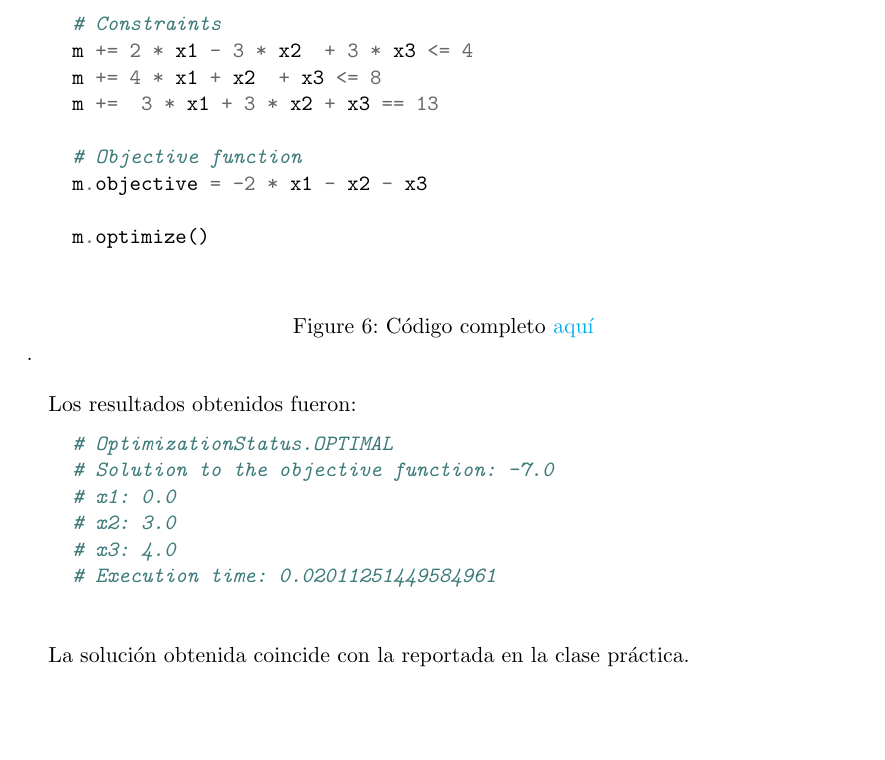
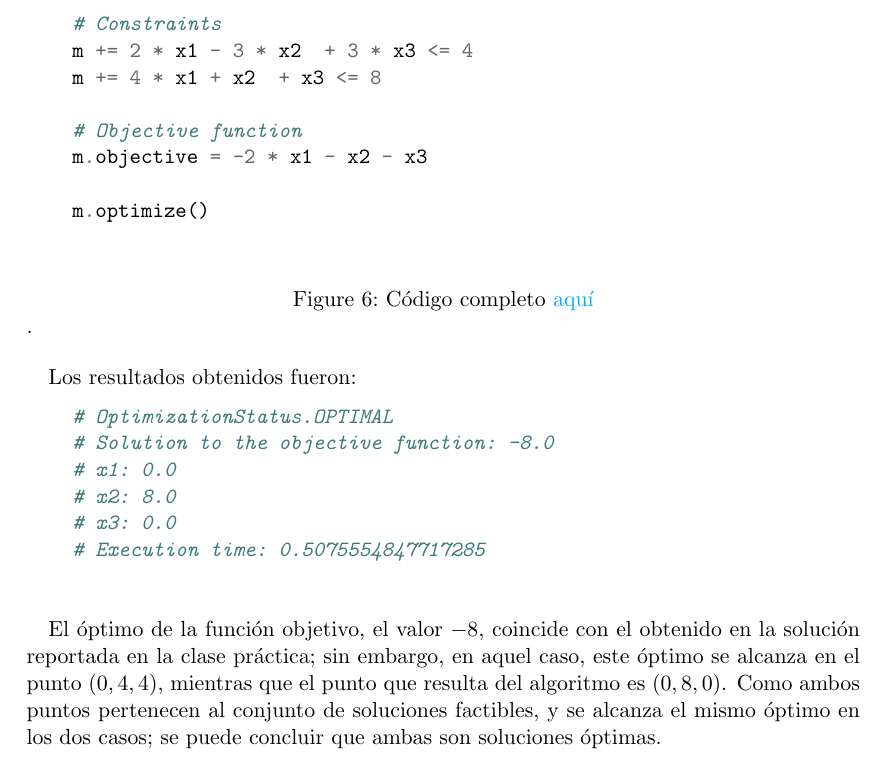
Before and after one commit to codersUP/MO-Labs, a LaTeX document (LAB7/Lab7.tex): part of page 8 of 8, cut so that both start at the same text, the shorter picture padded with empty space. Compiled offline with pdfLaTeX.

Commit message:
Fixing some details in the report and ex7
The last requirement of the optimization model was not necessary

```diff
--- a/LAB7/Lab7.tex
+++ b/LAB7/Lab7.tex
@@ -259,7 +259,6 @@ def solve():
 	# Constraints
 	m += 2 * x1 - 3 * x2  + 3 * x3 <= 4
 	m += 4 * x1 + x2  + x3 <= 8
-	m +=  3 * x1 + 3 * x2 + x3 == 13
 
 	# Objective function
 	m.objective = -2 * x1 - x2 - x3
@@ -267,20 +266,20 @@ def solve():
 	m.optimize()
 
 	\end{minted}
-	\caption{Código completo \href{ex6.py}{aquí}}.
+	\caption{Código completo \href{ex7.py}{aquí}}.
 \end{figure}
 
 Los resultados obtenidos fueron:
 \begin{figure}[H]
 	\begin{minted}[tabsize=4]{python}
 	# OptimizationStatus.OPTIMAL
-	# Solution to the objective function: -7.0
+	# Solution to the objective function: -8.0
 	# x1: 0.0
-	# x2: 3.0
-	# x3: 4.0
-	# Execution time: 0.02011251449584961
+	# x2: 8.0
+	# x3: 0.0
+	# Execution time: 0.5075554847717285
 	\end{minted}
 \end{figure}
-La solución obtenida coincide con la reportada en la clase práctica.
+El óptimo de la función objetivo, el valor $-8$, coincide con el obtenido en la solución reportada en la clase práctica; sin embargo, en aquel caso, este óptimo se alcanza en el punto $(0, 4, 4)$, mientras que el punto que resulta del algoritmo es $(0, 8, 0)$. Como ambos puntos pertenecen al conjunto de soluciones factibles, y se alcanza el mismo óptimo en los dos casos; se puede concluir que ambas son soluciones óptimas.
 
 \end{document}
```
Also changed, not shown: LAB7/Lab7.pdf, 1 other file.
